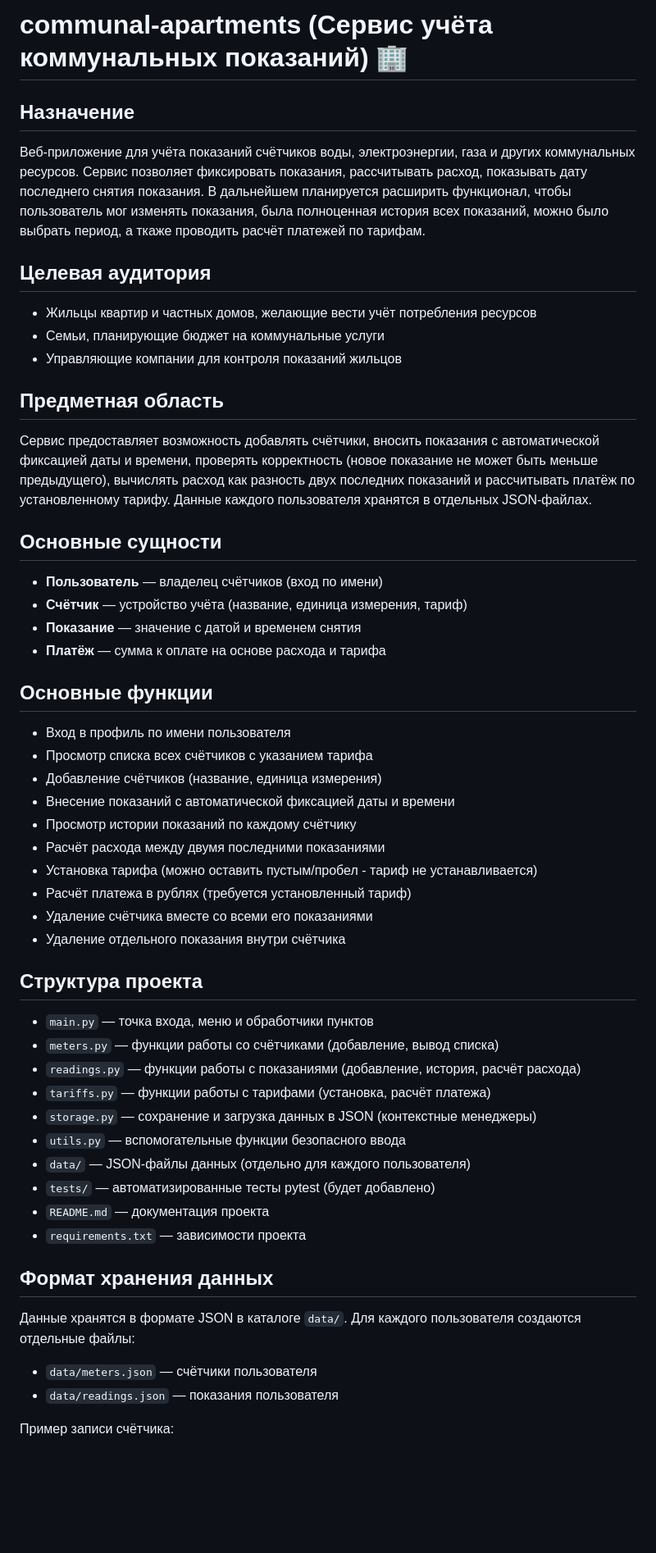
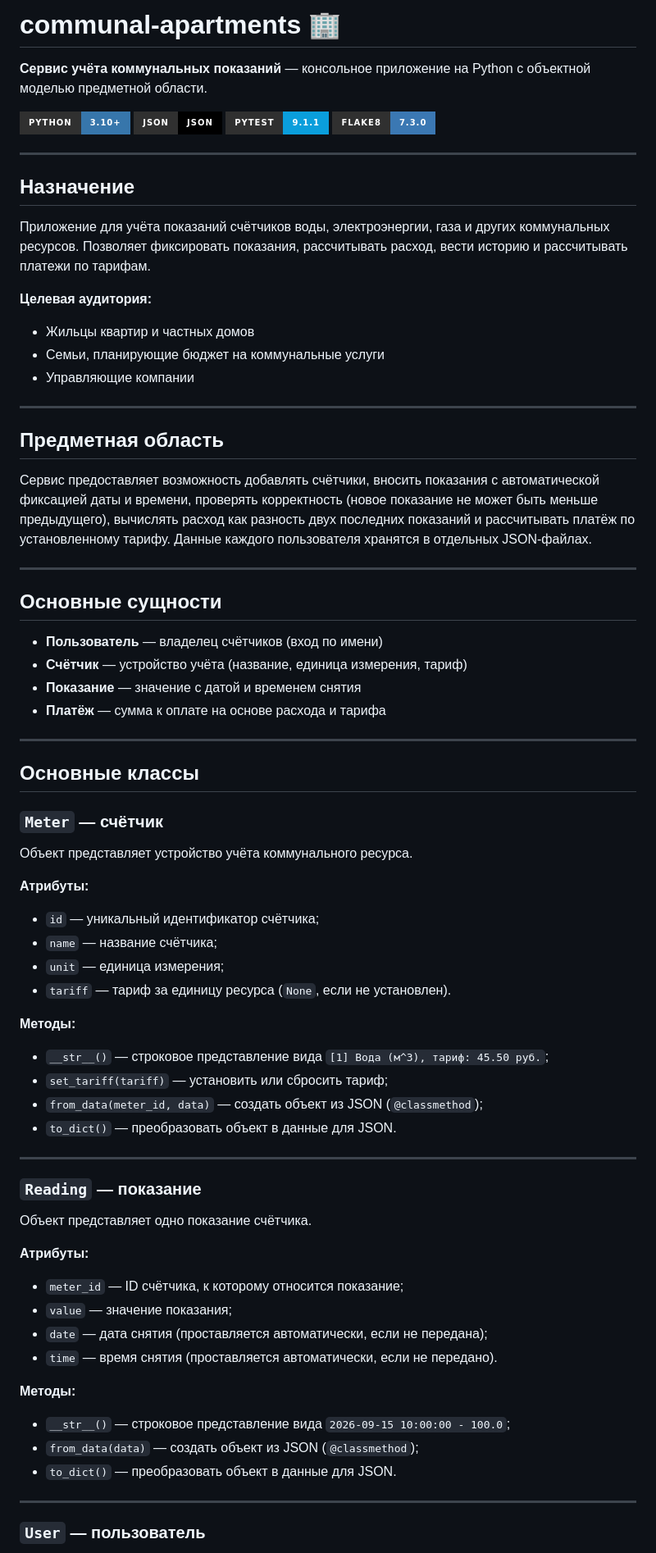
Before and after one commit to DmchFast/communal-apartments, a Markdown page: README.md, the part around one of its changes. Shown at 82% size. GitHub-like rendering; badges without logos; blank space fills up the shorter version.

Commit message:
docs: reformat README.md with badges and OOP structure

````diff
--- a/README.md
+++ b/README.md
@@ -1,18 +1,31 @@
-# communal-apartments (Сервис учёта коммунальных показаний) 🏢
+# communal-apartments 🏢
+
+ **Сервис учёта коммунальных показаний** — консольное приложение на Python с объектной моделью предметной области.
+
+[![Python](https://img.shields.io/badge/3.10+-3776AB?style=for-the-badge&logo=python&logoColor=FFD43B&label=Python&labelColor=303030)](https://www.python.org/)
+[![JSON](https://img.shields.io/badge/JSON-000000?style=for-the-badge&logo=json&logoColor=white&label=JSON&labelColor=303030)](https://www.json.org/)
+[![Pytest](https://img.shields.io/badge/9.1.1-0A9EDC?style=for-the-badge&logo=pytest&logoColor=0A9EDC&label=Pytest&labelColor=303030)](https://pytest.org/)
+[![Flake8](https://img.shields.io/badge/7.3.0-3B78B3?style=for-the-badge&logo=python&logoColor=3B78B3&label=Flake8&labelColor=303030)](https://flake8.pycqa.org/)
+
+---
 
 ## Назначение
 
-Веб-приложение для учёта показаний счётчиков воды, электроэнергии, газа и других коммунальных ресурсов. Сервис позволяет фиксировать показания, рассчитывать расход, показывать дату последнего снятия показания. В дальнейшем планируется расширить функционал, чтобы пользователь мог изменять показания, была полноценная история всех показаний, можно было выбрать период, а ткаже проводить расчёт платежей по тарифам.
+Приложение для учёта показаний счётчиков воды, электроэнергии, газа и других коммунальных ресурсов. Позволяет фиксировать показания, рассчитывать расход, вести историю и рассчитывать платежи по тарифам.
 
-## Целевая аудитория
+**Целевая аудитория:**
 
-- Жильцы квартир и частных домов, желающие вести учёт потребления ресурсов
+- Жильцы квартир и частных домов
 - Семьи, планирующие бюджет на коммунальные услуги
-- Управляющие компании для контроля показаний жильцов
+- Управляющие компании
+
+---
 
 ## Предметная область
 
 Сервис предоставляет возможность добавлять счётчики, вносить показания с автоматической фиксацией даты и времени, проверять корректность (новое показание не может быть меньше предыдущего), вычислять расход как разность двух последних показаний и рассчитывать платёж по установленному тарифу. Данные каждого пользователя хранятся в отдельных JSON-файлах.
+
+---
 
 ## Основные сущности
 
@@ -21,37 +34,48 @@
 - **Показание** — значение с датой и временем снятия
 - **Платёж** — сумма к оплате на основе расхода и тарифа
 
-## Основные функции
+---
 
-- Вход в профиль по имени пользователя
-- Просмотр списка всех счётчиков с указанием тарифа
-- Добавление счётчиков (название, единица измерения)
-- Внесение показаний с автоматической фиксацией даты и времени
-- Просмотр истории показаний по каждому счётчику
-- Расчёт расхода между двумя последними показаниями
-- Установка тарифа (можно оставить пустым/пробел - тариф не устанавливается)
-- Расчёт платежа в рублях (требуется установленный тариф)
-- Удаление счётчика вместе со всеми его показаниями
-- Удаление отдельного показания внутри счётчика
+## Основные классы
 
-## Структура проекта
+### `Meter` — счётчик
 
-- `main.py` — точка входа, меню и обработчики пунктов
-- `meters.py` — функции работы со счётчиками (добавление, вывод списка)
-- `readings.py` — функции работы с показаниями (добавление, история, расчёт расхода)
-- `tariffs.py` — функции работы с тарифами (установка, расчёт платежа)
-- `storage.py` — сохранение и загрузка данных в JSON (контекстные менеджеры)
-- `utils.py` — вспомогательные функции безопасного ввода
-- `data/` — JSON-файлы данных (отдельно для каждого пользователя)
-- `tests/` — автоматизированные тесты pytest (будет добавлено)
-- `README.md` — документация проекта
-- `requirements.txt` — зависимости проекта
+Объект представляет устройство учёта коммунального ресурса.
 
-## Формат хранения данных
+**Атрибуты:**
 
-Данные хранятся в формате JSON в каталоге `data/`. Для каждого пользователя создаются отдельные файлы:
-- `data/meters.json` — счётчики пользователя
-- `data/readings.json` — показания пользователя
+- `id` — уникальный идентификатор счётчика;
+- `name` — название счётчика;
+- `unit` — единица измерения;
+- `tariff` — тариф за единицу ресурса (`None`, если не установлен).
 
-Пример записи счётчика:
-```json
+**Методы:**
+
+- `__str__()` — строковое представление вида `[1] Вода (м^3), тариф: 45.50 руб.`;
+- `set_tariff(tariff)` — установить или сбросить тариф;
+- `from_data(meter_id, data)` — создать объект из JSON (`@classmethod`);
+- `to_dict()` — преобразовать объект в данные для JSON.
+
+---
+
+### `Reading` — показание
+
+Объект представляет одно показание счётчика.
+
+**Атрибуты:**
+
+- `meter_id` — ID счётчика, к которому относится показание;
+- `value` — значение показания;
+- `date` — дата снятия (проставляется автоматически, если не передана);
+- `time` — время снятия (проставляется автоматически, если не передано).
+
+**Методы:**
+
+- `__str__()` — строковое представление вида `2026-09-15 10:00:00 - 100.0`;
+- `from_data(data)` — создать объект из JSON (`@classmethod`);
+- `to_dict()` — преобразовать объект в данные для JSON.
+
+---
+
+### `User` — пользователь
+
````
Also changed, not shown: other parts of README.md (+133 -20 lines).
